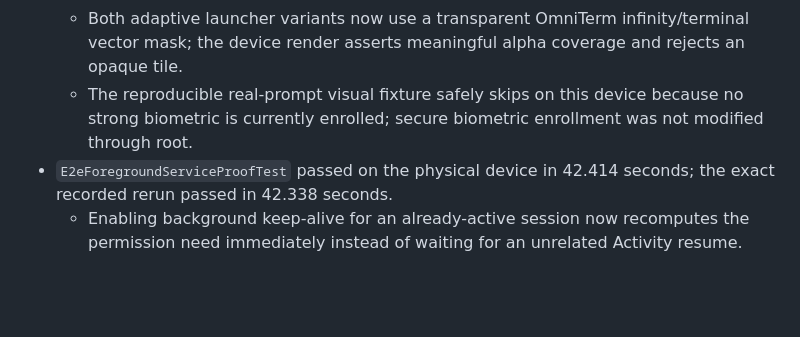
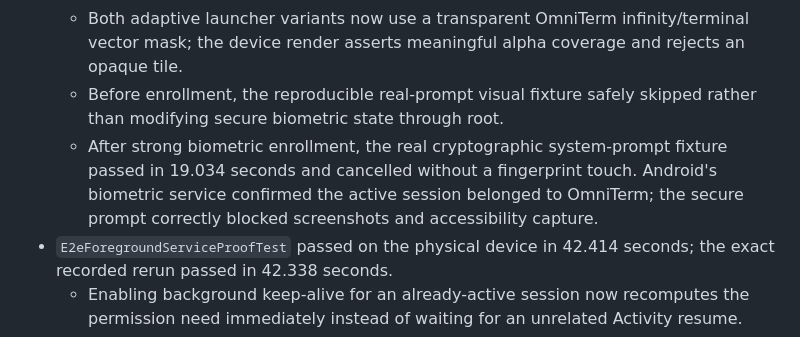
Before and after one commit to jetsetslow-dev/OmniTerm, a Markdown page: docs/E2E_STRESS_TEST_PROGRESS.md, the part around the change. GitHub-like rendering; blank space fills up the shorter version.

Commit message:
Record enrolled biometric prompt evidence

```diff
--- a/docs/E2E_STRESS_TEST_PROGRESS.md
+++ b/docs/E2E_STRESS_TEST_PROGRESS.md
@@ -112,7 +112,8 @@ This is the durable checkpoint for the current physical-device and disposable-la
 - The Android 15 adaptive-icon render check passed on the physical device in 6.320 seconds.
   - The biometric prompt's monochrome source was an opaque full-colour tile, which Android reduced to a featureless grey circle.
   - Both adaptive launcher variants now use a transparent OmniTerm infinity/terminal vector mask; the device render asserts meaningful alpha coverage and rejects an opaque tile.
-  - The reproducible real-prompt visual fixture safely skips on this device because no strong biometric is currently enrolled; secure biometric enrollment was not modified through root.
+  - Before enrollment, the reproducible real-prompt visual fixture safely skipped rather than modifying secure biometric state through root.
+  - After strong biometric enrollment, the real cryptographic system-prompt fixture passed in 19.034 seconds and cancelled without a fingerprint touch. Android's biometric service confirmed the active session belonged to OmniTerm; the secure prompt correctly blocked screenshots and accessibility capture.
 - `E2eForegroundServiceProofTest` passed on the physical device in 42.414 seconds; the exact recorded rerun passed in 42.338 seconds.
   - Enabling background keep-alive for an already-active session now recomputes the permission need immediately instead of waiting for an unrelated Activity resume.
   - Granting notification permission reposts the already-running service payload, because Android does not retroactively reveal a foreground-service notification that was started while permission was denied.
```
